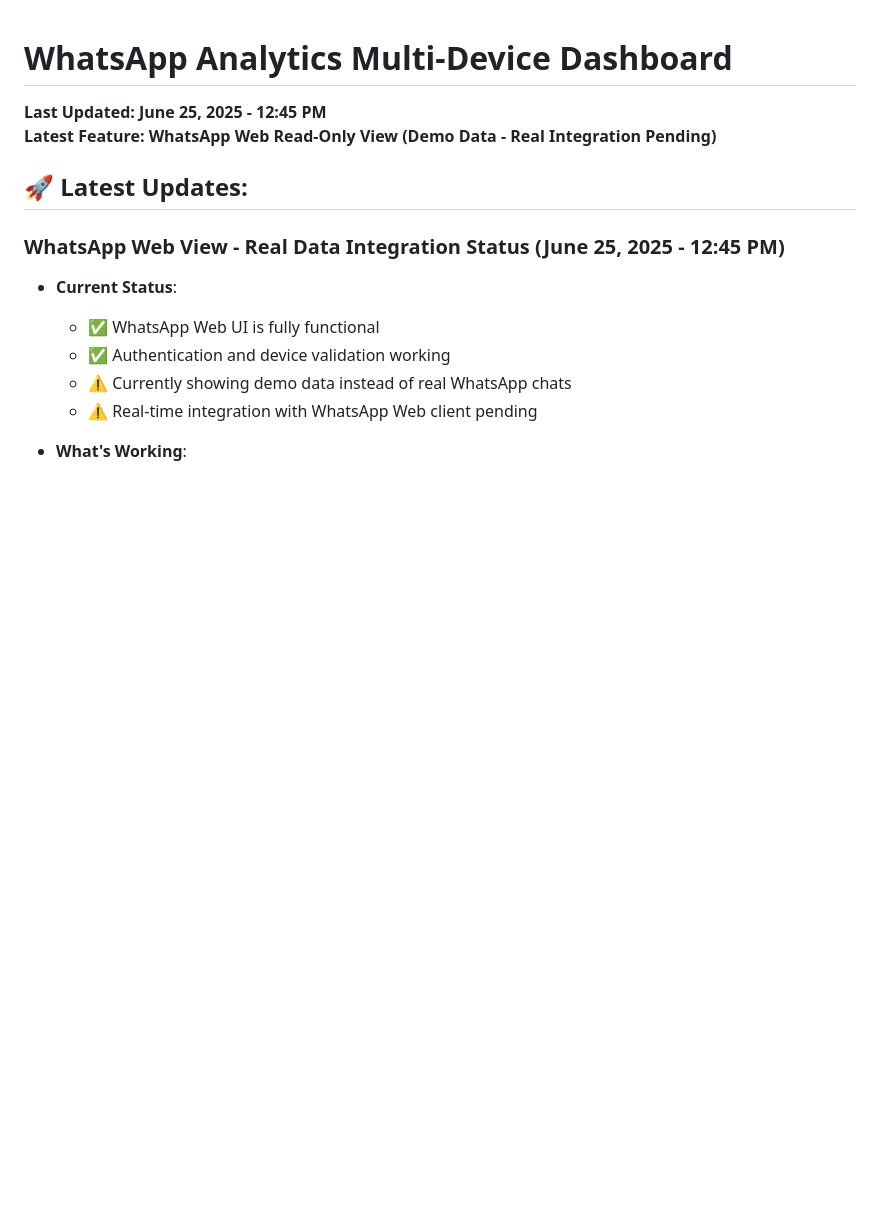
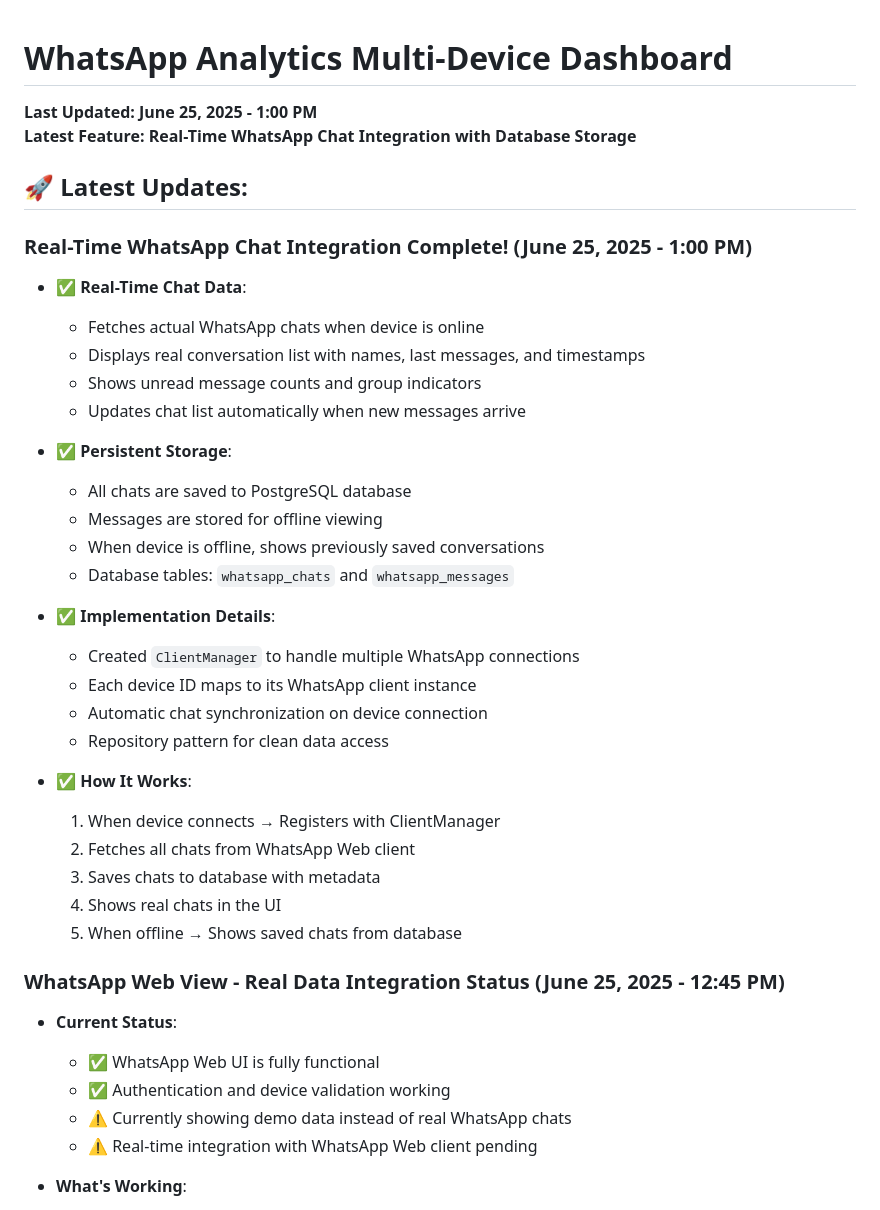
Before and after one commit to aqilrvsb/go-whatsapp-web-multidevice, a Markdown page: README.md, the part around the change. GitHub-like rendering; blank space fills up the shorter version.

Commit message:
Update README: Real-time WhatsApp chat integration is now complete

```diff
--- a/README.md
+++ b/README.md
@@ -1,9 +1,35 @@
 # WhatsApp Analytics Multi-Device Dashboard
 
-**Last Updated: June 25, 2025 - 12:45 PM**
-**Latest Feature: WhatsApp Web Read-Only View (Demo Data - Real Integration Pending)**
+**Last Updated: June 25, 2025 - 1:00 PM**
+**Latest Feature: Real-Time WhatsApp Chat Integration with Database Storage**
 
 ## 🚀 Latest Updates:
+### Real-Time WhatsApp Chat Integration Complete! (June 25, 2025 - 1:00 PM)
+- **✅ Real-Time Chat Data**:
+  - Fetches actual WhatsApp chats when device is online
+  - Displays real conversation list with names, last messages, and timestamps
+  - Shows unread message counts and group indicators
+  - Updates chat list automatically when new messages arrive
+
+- **✅ Persistent Storage**:
+  - All chats are saved to PostgreSQL database
+  - Messages are stored for offline viewing
+  - When device is offline, shows previously saved conversations
+  - Database tables: `whatsapp_chats` and `whatsapp_messages`
+
+- **✅ Implementation Details**:
+  - Created `ClientManager` to handle multiple WhatsApp connections
+  - Each device ID maps to its WhatsApp client instance
+  - Automatic chat synchronization on device connection
+  - Repository pattern for clean data access
+
+- **✅ How It Works**:
+  1. When device connects → Registers with ClientManager
+  2. Fetches all chats from WhatsApp Web client
+  3. Saves chats to database with metadata
+  4. Shows real chats in the UI
+  5. When offline → Shows saved chats from database
+
 ### WhatsApp Web View - Real Data Integration Status (June 25, 2025 - 12:45 PM)
 - **Current Status**:
   - ✅ WhatsApp Web UI is fully functional
```
